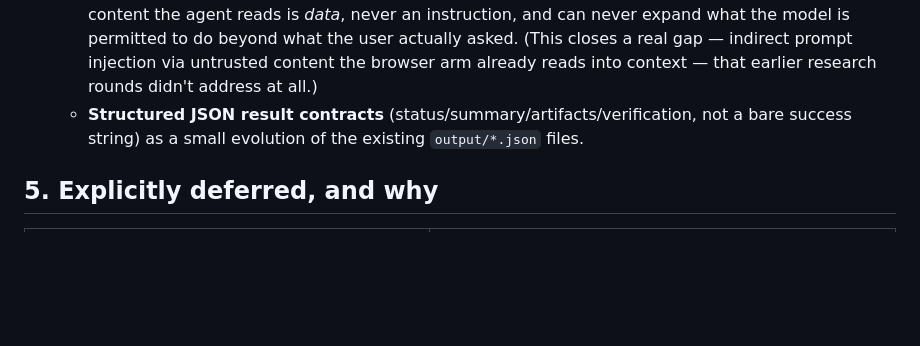
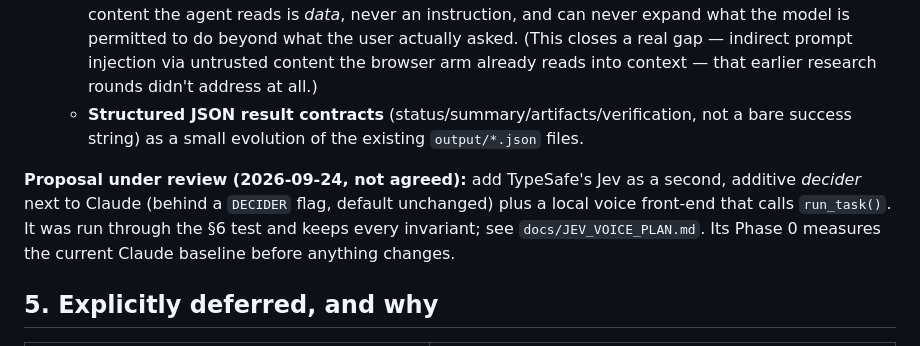
Before and after one commit to afraiz-tariq/AI-browser-agent, a Markdown page: ARCHITECTURE_DECISIONS.md, the part around the change. Rendered like a GitHub page; blank space fills up the shorter version.

```diff
--- a/ARCHITECTURE_DECISIONS.md
+++ b/ARCHITECTURE_DECISIONS.md
@@ -77,6 +77,8 @@ In order:
    - An explicit **instruction/data/evidence trust hierarchy** in the system prompt: webpage/file/email content the agent reads is *data*, never an instruction, and can never expand what the model is permitted to do beyond what the user actually asked. (This closes a real gap — indirect prompt injection via untrusted content the browser arm already reads into context — that earlier research rounds didn't address at all.)
    - **Structured JSON result contracts** (status/summary/artifacts/verification, not a bare success string) as a small evolution of the existing `output/*.json` files.
 
+**Proposal under review (2026-09-24, not agreed):** add TypeSafe's Jev as a second, additive *decider* next to Claude (behind a `DECIDER` flag, default unchanged) plus a local voice front-end that calls `run_task()`. It was run through the §6 test and keeps every invariant; see `docs/JEV_VOICE_PLAN.md`. Its Phase 0 measures the current Claude baseline before anything changes.
+
 ## 5. Explicitly deferred, and why
 
 | Idea | Why deferred |
```
Also changed, not shown: CHANGELOG.md (+4 -0 lines), docs/JEV_VOICE_PLAN.md (added, +179 -0 lines).
